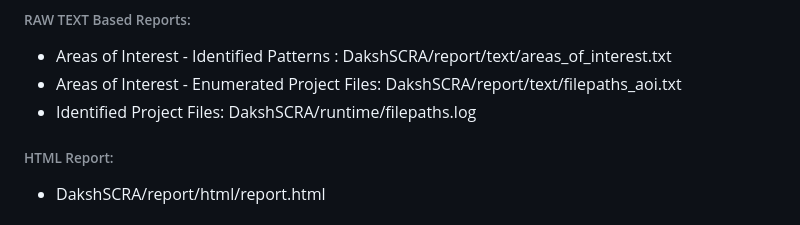
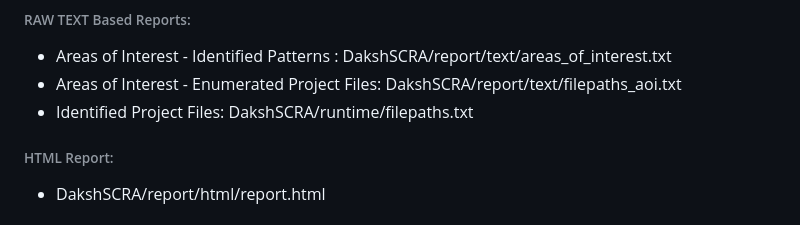
Before and after one commit to coffeeandsecurity/DakshSCRA, a Markdown page: README.md, the part around the change. Rendered like a GitHub page.

Commit message:
Updated README
Updated README

```diff
--- a/README.md
+++ b/README.md
@@ -79,7 +79,7 @@ The tool generates reports in three formats: HTML, PDF, and TEXT. Although the H
 ###### RAW TEXT Based Reports:
 * Areas of Interest - Identified Patterns : 	DakshSCRA/report/text/areas_of_interest.txt
 * Areas of Interest - Enumerated Project Files: DakshSCRA/report/text/filepaths_aoi.txt
-* Identified Project Files:	DakshSCRA/runtime/filepaths.log
+* Identified Project Files:	DakshSCRA/runtime/filepaths.txt
 ###### HTML Report:
 * DakshSCRA/report/html/report.html
 ###### PDF Report:
```
